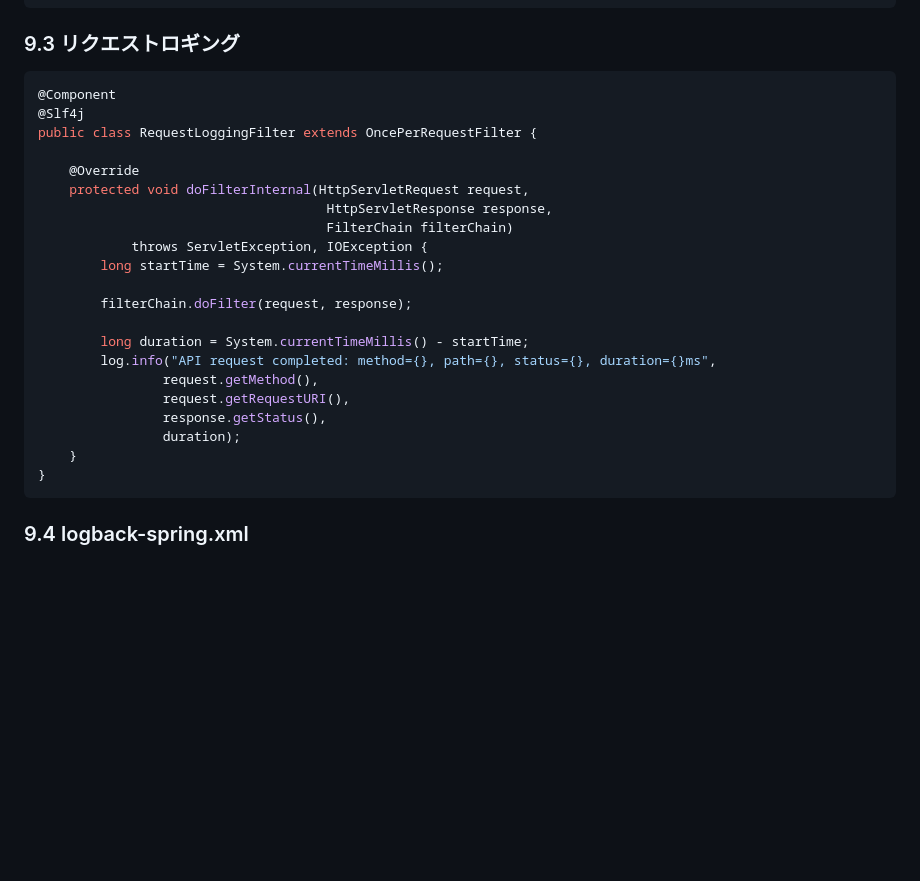
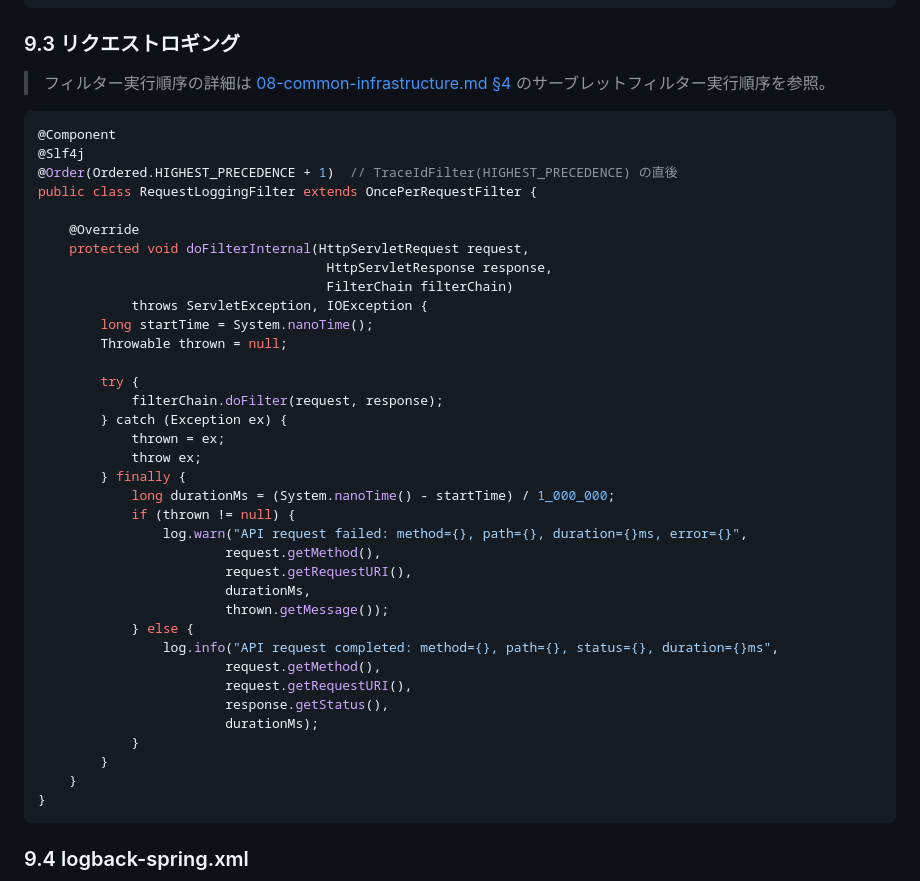
Before and after one commit to hidefumiagata/wms, a Markdown page: docs/architecture-design/04-backend-architecture.md, the part around the change. Rendered like a GitHub page; blank space fills up the shorter version.

Commit message:
docs: 設計書にフィルター実行順序を明記・RequestLoggingFilterコード例更新 / Document servlet filter execution order and update RequestLoggingFilter code example
- 08-common-infrastructure.md §4: サーブレットフィルター実行順序テーブル追加
  (TraceIdFilter → RequestLoggingFilter → Spring Security)
- 04-backend-architecture.md §9.3: @Order追記、try/catch/finally追記、nanoTime使用

Closes #47

Co-Authored-By: Claude Opus 4.6 <noreply@anthropic.com>

````diff
--- a/docs/architecture-design/04-backend-architecture.md
+++ b/docs/architecture-design/04-backend-architecture.md
@@ -1556,9 +1556,12 @@ public class TraceIdFilter extends OncePerRequestFilter {
 
 ### 9.3 リクエストロギング
 
+> フィルター実行順序の詳細は [08-common-infrastructure.md §4](08-common-infrastructure.md) のサーブレットフィルター実行順序を参照。
+
 ```java
 @Component
 @Slf4j
+@Order(Ordered.HIGHEST_PRECEDENCE + 1)  // TraceIdFilter(HIGHEST_PRECEDENCE) の直後
 public class RequestLoggingFilter extends OncePerRequestFilter {
 
     @Override
@@ -1566,16 +1569,30 @@ public class RequestLoggingFilter extends OncePerRequestFilter {
                                      HttpServletResponse response,
                                      FilterChain filterChain)
             throws ServletException, IOException {
-        long startTime = System.currentTimeMillis();
-
-        filterChain.doFilter(request, response);
-
-        long duration = System.currentTimeMillis() - startTime;
-        log.info("API request completed: method={}, path={}, status={}, duration={}ms",
-                request.getMethod(),
-                request.getRequestURI(),
-                response.getStatus(),
-                duration);
+        long startTime = System.nanoTime();
+        Throwable thrown = null;
+
+        try {
+            filterChain.doFilter(request, response);
+        } catch (Exception ex) {
+            thrown = ex;
+            throw ex;
+        } finally {
+            long durationMs = (System.nanoTime() - startTime) / 1_000_000;
+            if (thrown != null) {
+                log.warn("API request failed: method={}, path={}, duration={}ms, error={}",
+                        request.getMethod(),
+                        request.getRequestURI(),
+                        durationMs,
+                        thrown.getMessage());
+            } else {
+                log.info("API request completed: method={}, path={}, status={}, duration={}ms",
+                        request.getMethod(),
+                        request.getRequestURI(),
+                        response.getStatus(),
+                        durationMs);
+            }
+        }
     }
 }
 ```
````
Also changed, not shown: docs/architecture-design/08-common-infrastructure.md (+10 -0 lines).
